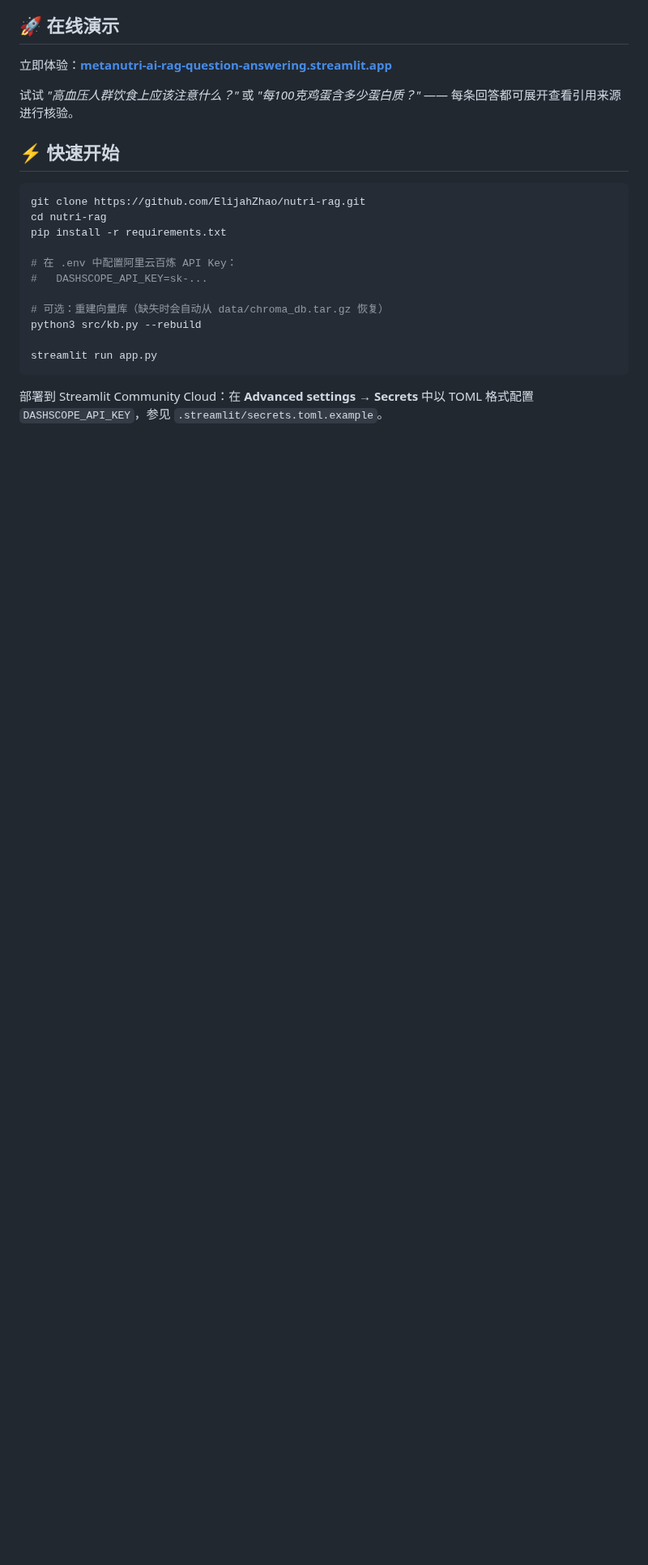
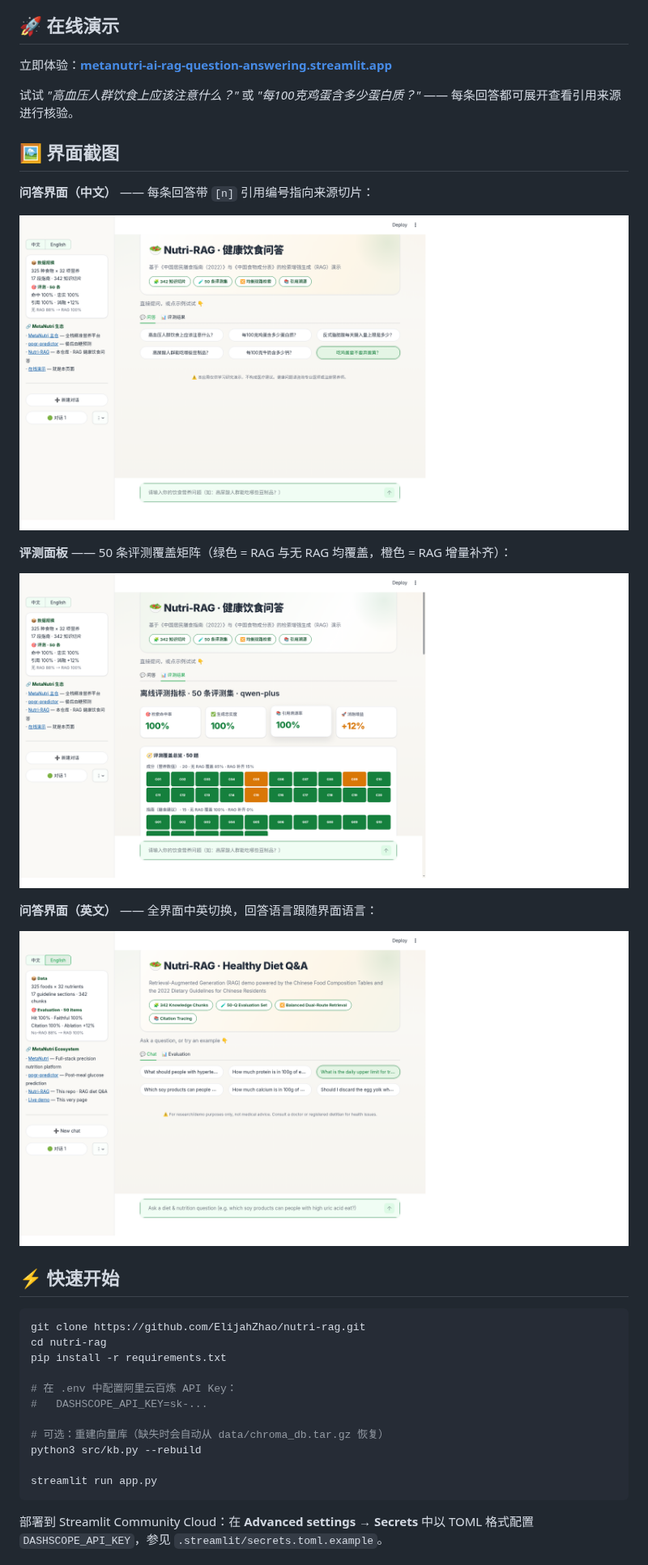
Before and after one commit to ElijahZhao/MetaNutri-Ai-RAG, a Markdown page: README.zh-CN.md, the part around the change. Shown at 81% size. Drawn GitHub-style; pictures changed too: assets/screenshots/screenshot-chat-en.png (added), assets/screenshots/screenshot-chat-zh.png (added), assets/screenshots/screenshot-eval-zh.png (added); blank space fills up the shorter version.

Commit message:
docs: add UI screenshots to README (chat zh/en + eval dashboard)
- assets/screenshots/: chat zh, eval coverage matrix, chat en
- README + README.zh-CN both reference screenshots after Online Demo

```diff
--- a/README.zh-CN.md
+++ b/README.zh-CN.md
@@ -43,6 +43,20 @@ flowchart TD
 立即体验：**[metanutri-ai-rag-question-answering.streamlit.app](https://metanutri-ai-rag-question-answering.streamlit.app/)**
 
 试试 *"高血压人群饮食上应该注意什么？"* 或 *"每100克鸡蛋含多少蛋白质？"* —— 每条回答都可展开查看引用来源进行核验。
+
+## 🖼️ 界面截图
+
+**问答界面（中文）** —— 每条回答带 `[n]` 引用编号指向来源切片：
+
+![问答界面（中文）](assets/screenshots/screenshot-chat-zh.png)
+
+**评测面板** —— 50 条评测覆盖矩阵（绿色 = RAG 与无 RAG 均覆盖，橙色 = RAG 增量补齐）：
+
+![评测面板](assets/screenshots/screenshot-eval-zh.png)
+
+**问答界面（英文）** —— 全界面中英切换，回答语言跟随界面语言：
+
+![问答界面（英文）](assets/screenshots/screenshot-chat-en.png)
 
 ## ⚡ 快速开始
 
```
Also changed, not shown: README.md (+14 -0 lines).
